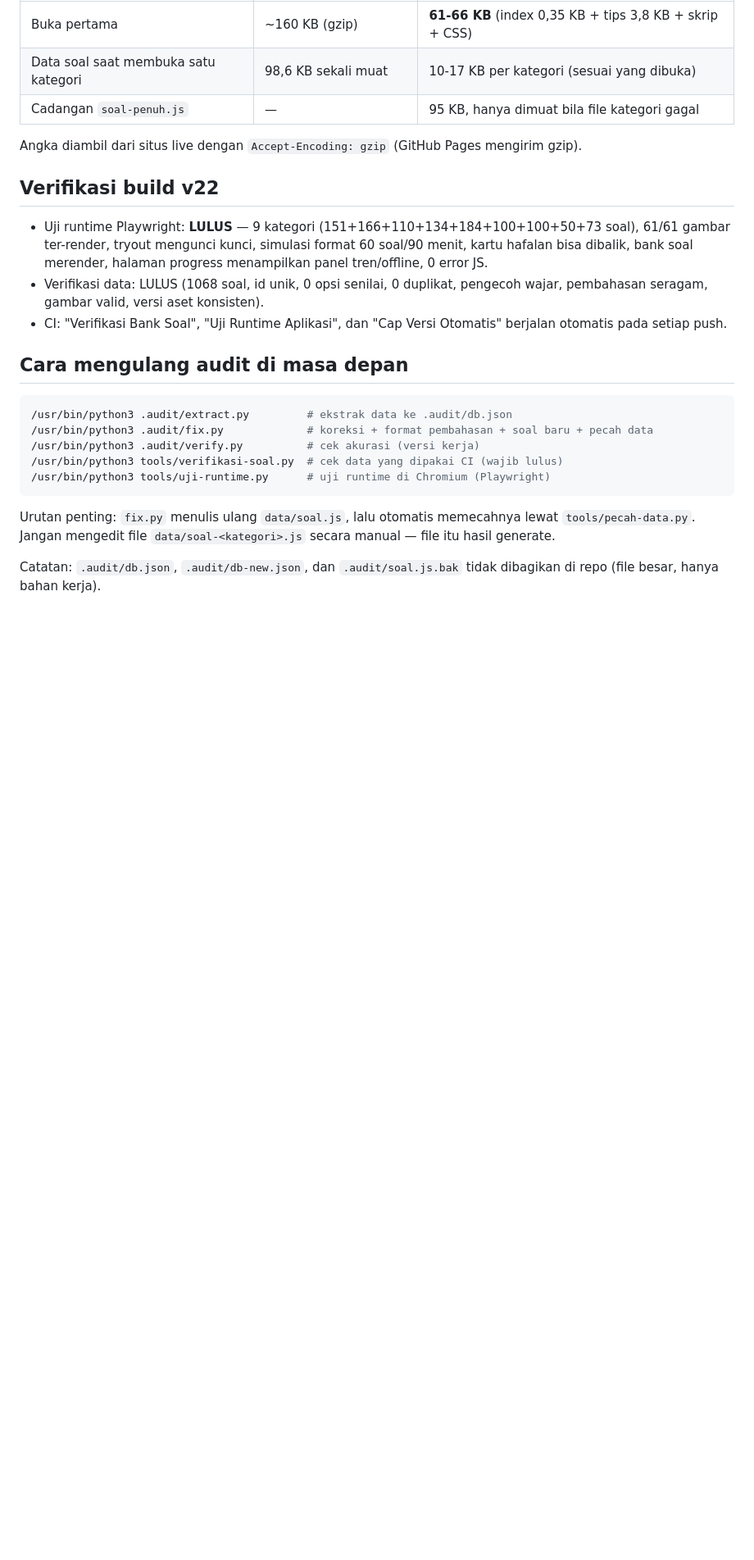
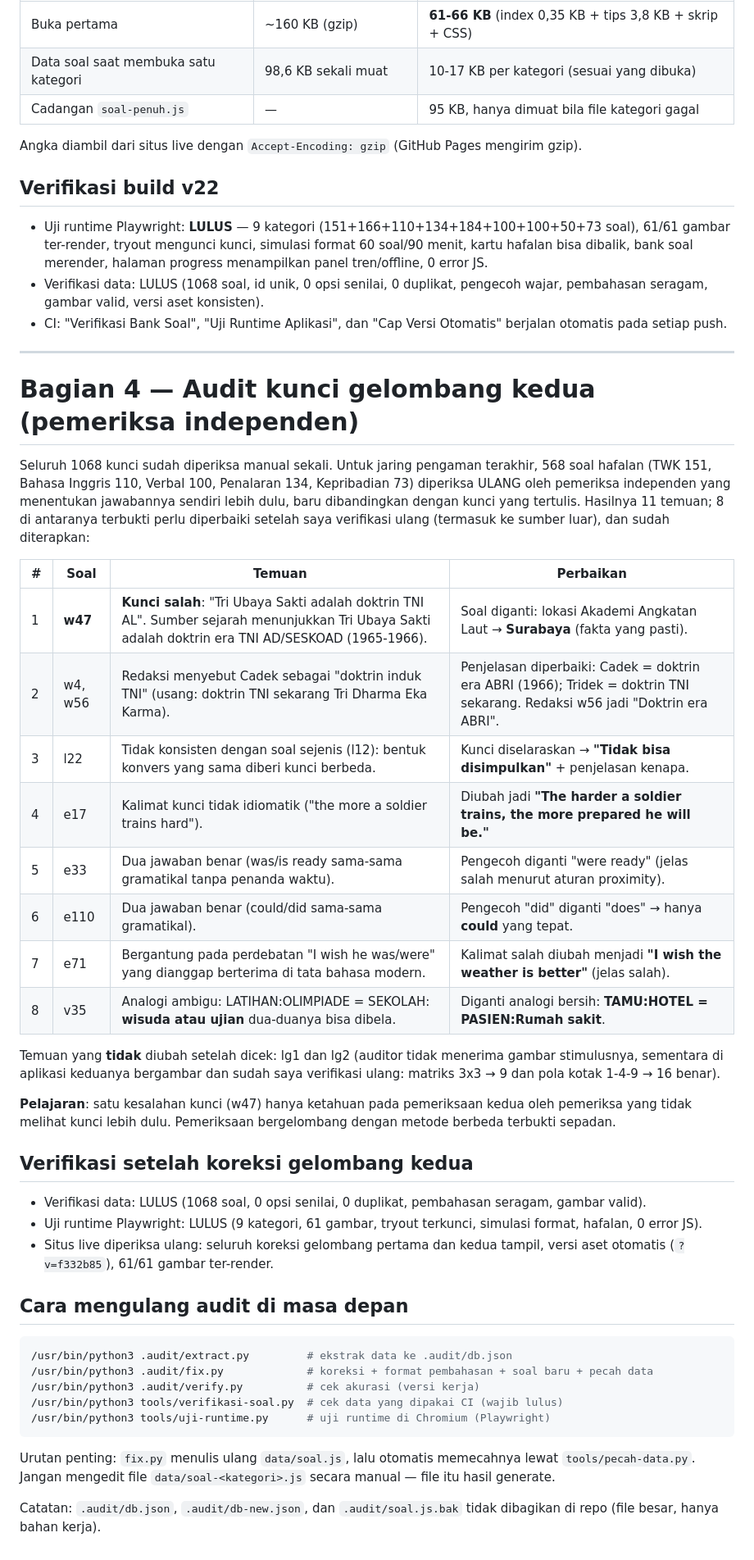
Before and after one commit to arapcihuy/pk-perwira-tni, a Markdown page: LAPORAN-AUDIT.md, the part around one of its changes. Shown at 82% size. Rendered like a GitHub page; blank space fills up the shorter version.

Commit message:
docs: catatan audit gelombang kedua + ringkasan build v22

````diff
--- a/LAPORAN-AUDIT.md
+++ b/LAPORAN-AUDIT.md
@@ -202,6 +202,42 @@ Angka diambil dari situs live dengan `Accept-Encoding: gzip` (GitHub Pages mengi
 - CI: "Verifikasi Bank Soal", "Uji Runtime Aplikasi", dan "Cap Versi Otomatis" berjalan otomatis
   pada setiap push.
 
+
+---
+
+# Bagian 4 — Audit kunci gelombang kedua (pemeriksa independen)
+
+Seluruh 1068 kunci sudah diperiksa manual sekali. Untuk jaring pengaman terakhir, 568 soal hafalan
+(TWK 151, Bahasa Inggris 110, Verbal 100, Penalaran 134, Kepribadian 73) diperiksa ULANG oleh
+pemeriksa independen yang menentukan jawabannya sendiri lebih dulu, baru dibandingkan dengan kunci
+yang tertulis. Hasilnya 11 temuan; 8 di antaranya terbukti perlu diperbaiki setelah saya verifikasi
+ulang (termasuk ke sumber luar), dan sudah diterapkan:
+
+| # | Soal | Temuan | Perbaikan |
+|---|------|--------|-----------|
+| 1 | **w47** | **Kunci salah**: "Tri Ubaya Sakti adalah doktrin TNI AL". Sumber sejarah menunjukkan Tri Ubaya Sakti adalah doktrin era TNI AD/SESKOAD (1965-1966). | Soal diganti: lokasi Akademi Angkatan Laut → **Surabaya** (fakta yang pasti). |
+| 2 | w4, w56 | Redaksi menyebut Cadek sebagai "doktrin induk TNI" (usang: doktrin TNI sekarang Tri Dharma Eka Karma). | Penjelasan diperbaiki: Cadek = doktrin era ABRI (1966); Tridek = doktrin TNI sekarang. Redaksi w56 jadi "Doktrin era ABRI". |
+| 3 | l22 | Tidak konsisten dengan soal sejenis (l12): bentuk konvers yang sama diberi kunci berbeda. | Kunci diselaraskan → **"Tidak bisa disimpulkan"** + penjelasan kenapa. |
+| 4 | e17 | Kalimat kunci tidak idiomatik ("the more a soldier trains hard"). | Diubah jadi **"The harder a soldier trains, the more prepared he will be."** |
+| 5 | e33 | Dua jawaban benar (was/is ready sama-sama gramatikal tanpa penanda waktu). | Pengecoh diganti "were ready" (jelas salah menurut aturan proximity). |
+| 6 | e110 | Dua jawaban benar (could/did sama-sama gramatikal). | Pengecoh "did" diganti "does" → hanya **could** yang tepat. |
+| 7 | e71 | Bergantung pada perdebatan "I wish he was/were" yang dianggap berterima di tata bahasa modern. | Kalimat salah diubah menjadi **"I wish the weather is better"** (jelas salah). |
+| 8 | v35 | Analogi ambigu: LATIHAN:OLIMPIADE = SEKOLAH: **wisuda atau ujian** dua-duanya bisa dibela. | Diganti analogi bersih: **TAMU:HOTEL = PASIEN:Rumah sakit**. |
+
+Temuan yang **tidak** diubah setelah dicek: lg1 dan lg2 (auditor tidak menerima gambar stimulusnya,
+sementara di aplikasi keduanya bergambar dan sudah saya verifikasi ulang: matriks 3x3 → 9 dan pola
+kotak 1-4-9 → 16 benar).
+
+**Pelajaran**: satu kesalahan kunci (w47) hanya ketahuan pada pemeriksaan kedua oleh pemeriksa yang
+tidak melihat kunci lebih dulu. Pemeriksaan bergelombang dengan metode berbeda terbukti sepadan.
+
+## Verifikasi setelah koreksi gelombang kedua
+
+- Verifikasi data: LULUS (1068 soal, 0 opsi senilai, 0 duplikat, pembahasan seragam, gambar valid).
+- Uji runtime Playwright: LULUS (9 kategori, 61 gambar, tryout terkunci, simulasi format, hafalan, 0 error JS).
+- Situs live diperiksa ulang: seluruh koreksi gelombang pertama dan kedua tampil, versi aset otomatis
+  (`?v=f332b85`), 61/61 gambar ter-render.
+
 ## Cara mengulang audit di masa depan
 
 ```bash
````
Also changed, not shown: other parts of LAPORAN-AUDIT.md (+1 -1 lines), CATATAN-KERJA.md (+14 -2 lines).
